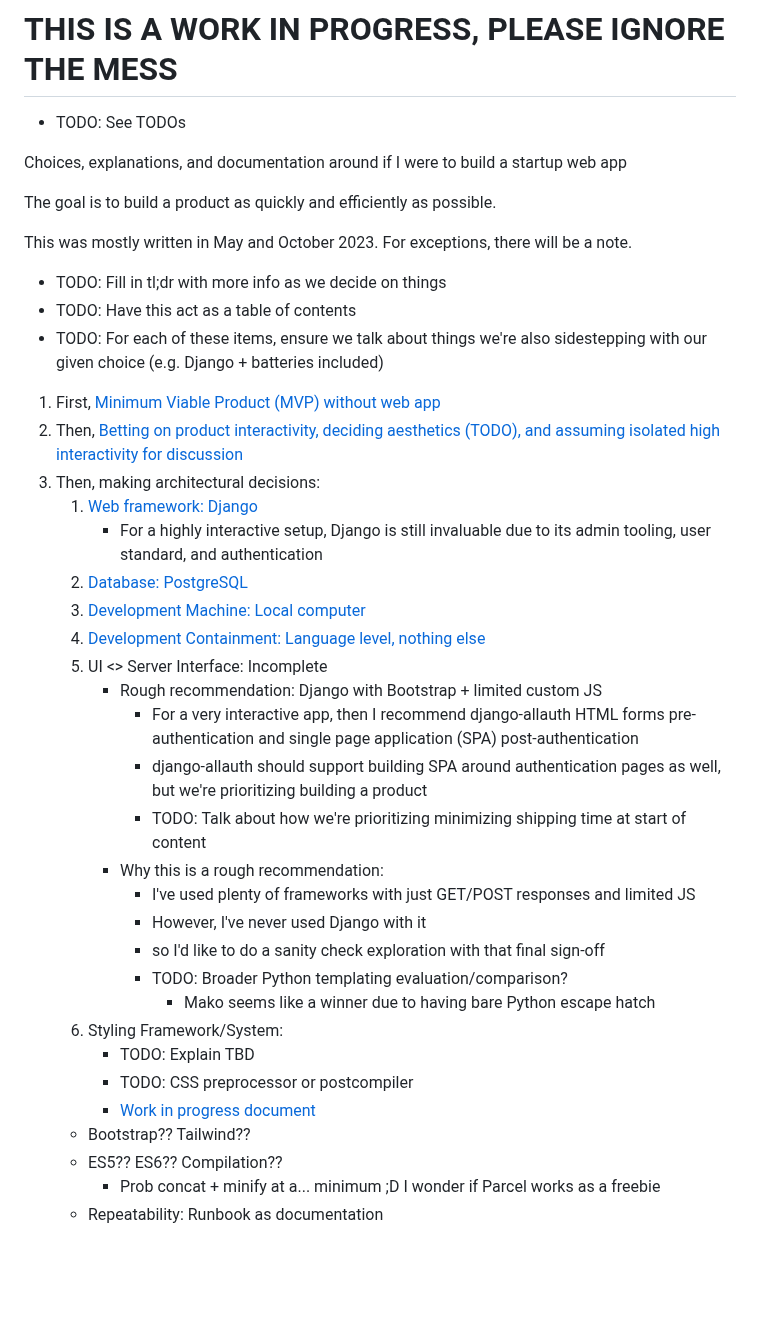
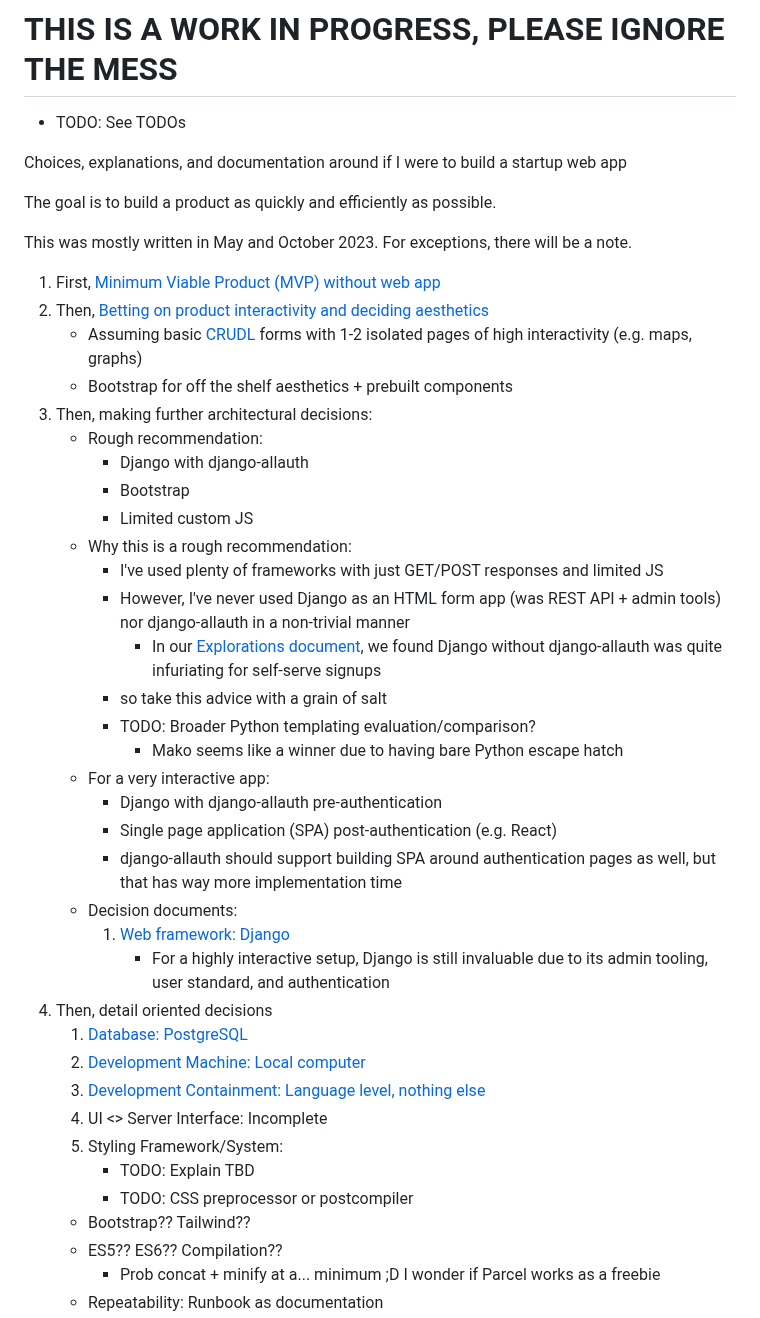
Before and after one commit to twolfson/if-i-were-to-build-a-startup-web-app, a Markdown page: README.md, the part around one of its changes. Rendered like a GitHub page; blank space fills up the shorter version.

Commit message:
Added notes around aesthetics and reworking recommendation positioning/grouping

```diff
--- a/README.md
+++ b/README.md
@@ -10,33 +10,37 @@ The goal is to build a product as quickly and efficiently as possible.
 
 This was mostly written in May and October 2023. For exceptions, there will be a note.
 
-- TODO: Fill in tl;dr with more info as we decide on things
-- TODO: Have this act as a table of contents
-- TODO: For each of these items, ensure we talk about things we're also sidestepping with our given choice (e.g. Django + batteries included)
-
 1. First, [Minimum Viable Product (MVP) without web app](README.md#stage-0-minimum-viable-product-mvp-without-web-app)
-2. Then, [Betting on product interactivity, deciding aesthetics (TODO), and assuming isolated high interactivity for discussion](README.md#stage-1-initial-build)
-3. Then, making architectural decisions:
-    1. [Web framework: Django](docs/web-framework.md)
-        - For a highly interactive setup, Django is still invaluable due to its admin tooling, user standard, and authentication
-    2. [Database: PostgreSQL](docs/database.md)
-    3. [Development Machine: Local computer](docs/development-machine.md)
-    4. [Development Containment: Language level, nothing else](docs/development-containment.md)
+2. Then, [Betting on product interactivity and deciding aesthetics](README.md#stage-1-initial-build)
+    - Assuming basic [CRUDL][] forms with 1-2 isolated pages of high interactivity (e.g. maps, graphs)
+    - Bootstrap for off the shelf aesthetics + prebuilt components
+3. Then, making further architectural decisions:
+    - Rough recommendation:
+        - Django with django-allauth
+        - Bootstrap
+        - Limited custom JS
+    - Why this is a rough recommendation:
+        - I've used plenty of frameworks with just GET/POST responses and limited JS
+        - However, I've never used Django as an HTML form app (was REST API + admin tools) nor django-allauth in a non-trivial manner
+            - In our [Explorations document][explorations-django-allauth], we found Django without django-allauth was quite infuriating for self-serve signups
+        - so take this advice with a grain of salt
+        - TODO: Broader Python templating evaluation/comparison?
+            - Mako seems like a winner due to having bare Python escape hatch
+    - For a very interactive app:
+        - Django with django-allauth pre-authentication
+        - Single page application (SPA) post-authentication (e.g. React)
+        - django-allauth should support building SPA around authentication pages as well, but that has way more implementation time
+    - Decision documents:
+        1. [Web framework: Django](docs/web-framework.md)
+            - For a highly interactive setup, Django is still invaluable due to its admin tooling, user standard, and authentication
+4. Then, detail oriented decisions
+    1. [Database: PostgreSQL](docs/database.md)
+    2. [Development Machine: Local computer](docs/development-machine.md)
+    3. [Development Containment: Language level, nothing else](docs/development-containment.md)
     5. UI <> Server Interface: Incomplete
-        - Rough recommendation: Django with Bootstrap + limited custom JS
-            - For a very interactive app, then I recommend django-allauth HTML forms pre-authentication and single page application (SPA) post-authentication
-            - django-allauth should support building SPA around authentication pages as well, but we're prioritizing building a product
-            - TODO: Talk about how we're prioritizing minimizing shipping time at start of content
-        - Why this is a rough recommendation:
-            - I've used plenty of frameworks with just GET/POST responses and limited JS
-            - However, I've never used Django with it
-            - so I'd like to do a sanity check exploration with that final sign-off
-            - TODO: Broader Python templating evaluation/comparison?
-                - Mako seems like a winner due to having bare Python escape hatch
     6. Styling Framework/System:
         - TODO: Explain TBD
         - TODO: CSS preprocessor or postcompiler
-        - [Work in progress document](docs/styling-framework-system.md)
     - Bootstrap?? Tailwind??
     - ES5?? ES6?? Compilation??
         - Prob concat + minify at a... minimum ;D I wonder if Parcel works as a freebie
```
Also changed, not shown: other parts of README.md (+19 -1 lines), docs/web-framework.md (+1 -0 lines).
